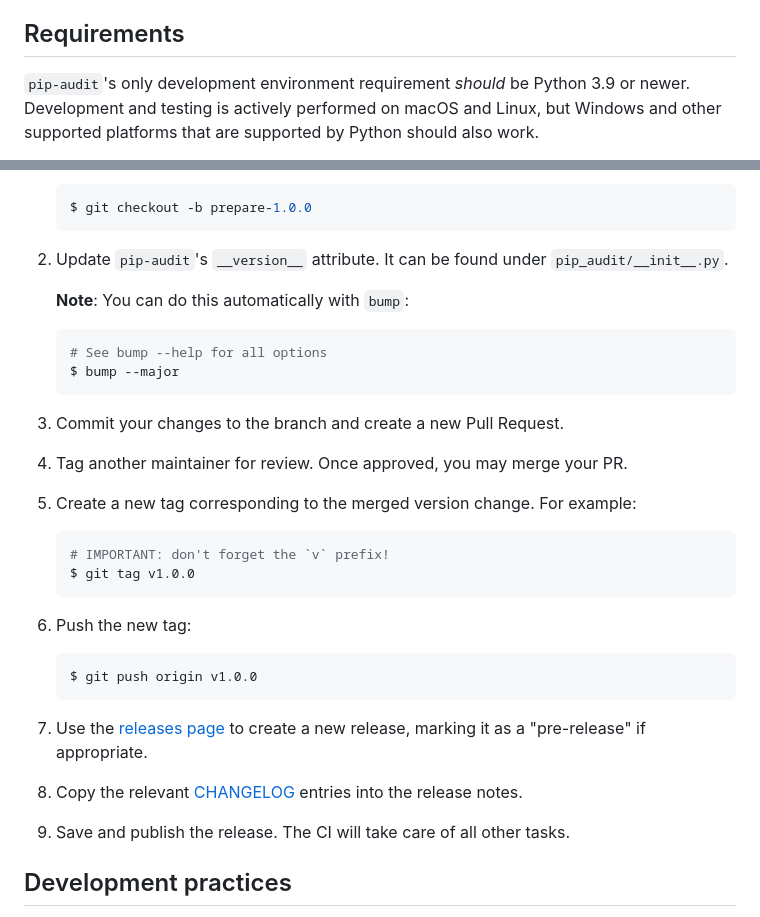
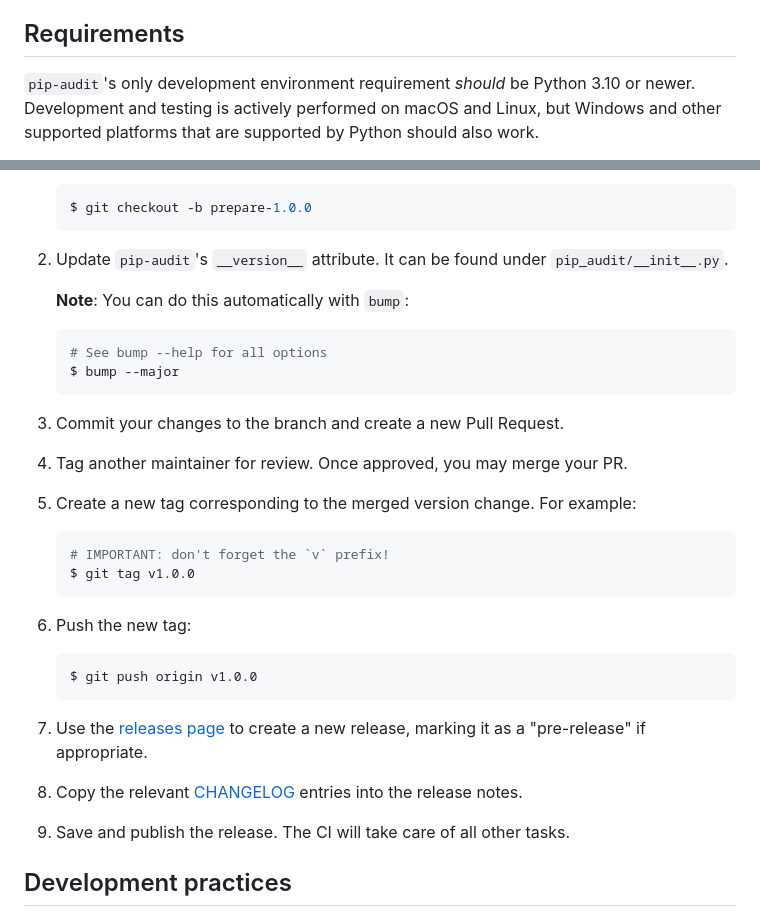
Before and after one commit to pypa/pip-audit, a Markdown page: CONTRIBUTING.md, 2 parts joined by grey strips. GitHub-like rendering.

````diff
--- a/CONTRIBUTING.md
+++ b/CONTRIBUTING.md
@@ -8,7 +8,7 @@ as well as performing common development tasks.
 
 ## Requirements
 
-`pip-audit`'s only development environment requirement *should* be Python 3.9
+`pip-audit`'s only development environment requirement *should* be Python 3.10
 or newer. Development and testing is actively performed on macOS and Linux,
 but Windows and other supported platforms that are supported by Python
 should also work.
@@ -108,7 +108,7 @@ The following manual steps are required:
     $ git checkout -b prepare-1.0.0
     ```
 
-1. Update `pip-audit`'s `__version__` attribute. It can be found under `pip_audit/__init__.py`.
+2. Update `pip-audit`'s `__version__` attribute. It can be found under `pip_audit/__init__.py`.
 
     **Note**: You can do this automatically with `bump`:
 
@@ -117,31 +117,31 @@ The following manual steps are required:
     $ bump --major
     ```
 
-1. Commit your changes to the branch and create a new Pull Request.
+3. Commit your changes to the branch and create a new Pull Request.
 
-1. Tag another maintainer for review. Once approved, you may merge your PR.
+4. Tag another maintainer for review. Once approved, you may merge your PR.
 
-1. Create a new tag corresponding to the merged version change. For example:
+5. Create a new tag corresponding to the merged version change. For example:
 
     ```console
     # IMPORTANT: don't forget the `v` prefix!
     $ git tag v1.0.0
     ```
 
-1. Push the new tag:
+6. Push the new tag:
 
     ```console
     $ git push origin v1.0.0
     ```
 
-1. Use the [releases page](https://github.com/pypa/pip-audit/releases) to
+7. Use the [releases page](https://github.com/pypa/pip-audit/releases) to
    create a new release, marking it as a "pre-release" if appropriate.
 
-1. Copy the relevant
+8. Copy the relevant
   [CHANGELOG](https://github.com/pypa/pip-audit/blob/main/CHANGELOG.md)
   entries into the release notes.
 
-1. Save and publish the release. The CI will take care of all other tasks.
+9. Save and publish the release. The CI will take care of all other tasks.
 
 
 
````
Also changed, not shown: README.md (+3 -3 lines).
